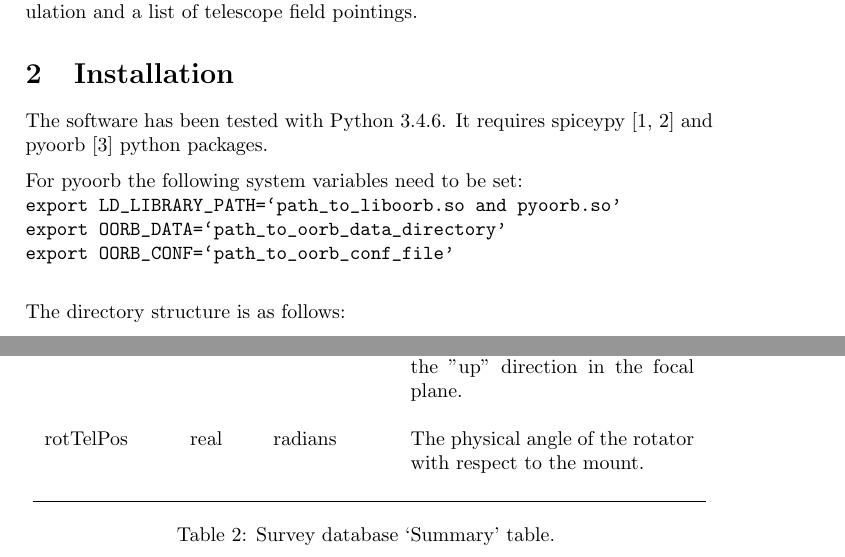
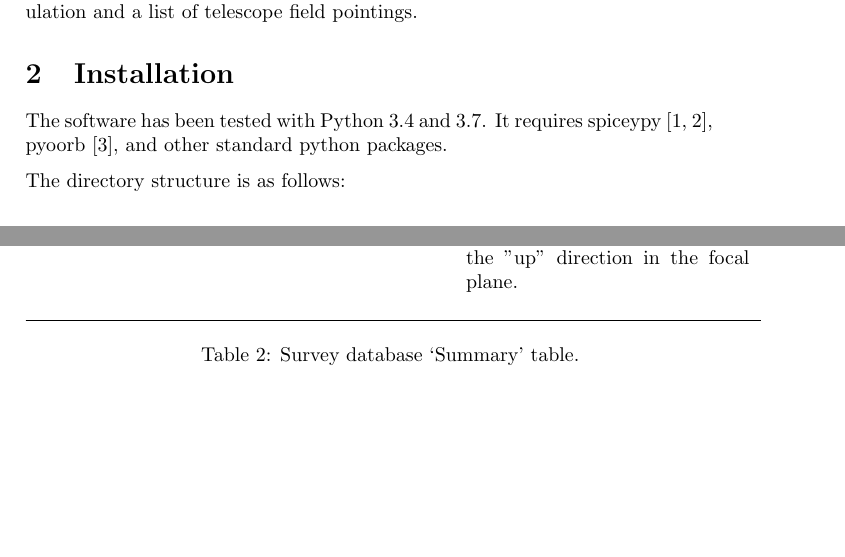
Before and after one commit to AsteroidSurveySimulator/objectsInField, a LaTeX document (docs/manual.tex): two parts of pages 1 and 6 of 8 before the commit and two parts of pages 1 and 5 of 8 after it, joined at a grey line, cut so that both start at the same text, the shorter picture padded with empty space. Compiled offline with pdfLaTeX.

Commit message:
Updated manual

```diff
--- a/docs/manual.tex
+++ b/docs/manual.tex
@@ -23,13 +23,9 @@ asteroid population and a list of telescope field pointings.
 
 \section{Installation}
 
-The software has been tested with Python 3.4.6. It requires
-spiceypy~\citep{spice,annex17} and pyoorb~\citep{openorb} python packages.
-
-For pyoorb the following system variables need to be set:\\
-\verb+export LD_LIBRARY_PATH=`path_to_liboorb.so and pyoorb.so'+ \\
-\verb+export OORB_DATA=`path_to_oorb_data_directory'+ \\
-\verb+export OORB_CONF=`path_to_oorb_conf_file'+ \\
+The software has been tested with Python 3.4 and 3.7. It requires
+spiceypy~\citep{spice,annex17}, pyoorb~\citep{openorb}, and other
+standard python packages.
 
 The directory structure is as follows:\\
 
@@ -233,6 +229,5 @@ requires the `Summary' table with the fields described in Table
                                                          as the angle between North on the sky and the "up" direction
                                                          in the focal plane. \\ \\
-    rotTelPos                     & real     & radians & The physical angle of the rotator with respect to the mount. \\ \\
 \hline \\
 
 
```
Also changed, not shown: docs/manual.tex (10 more changed lines).
